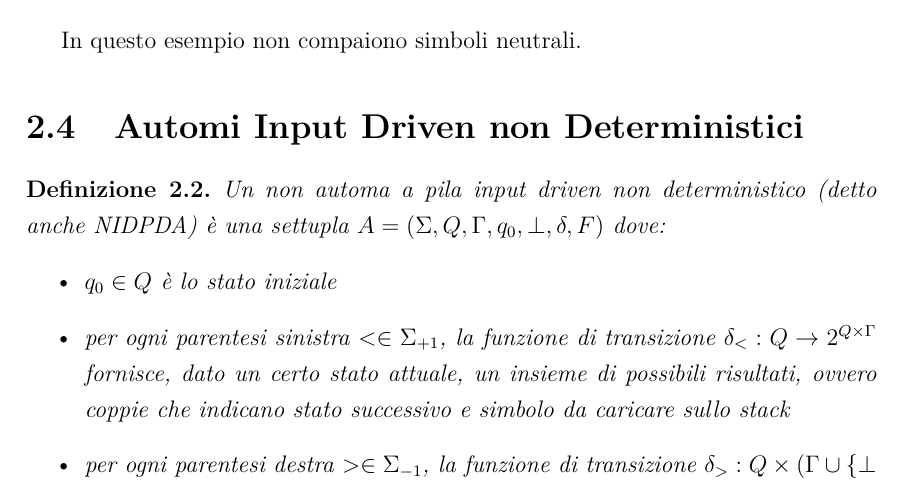
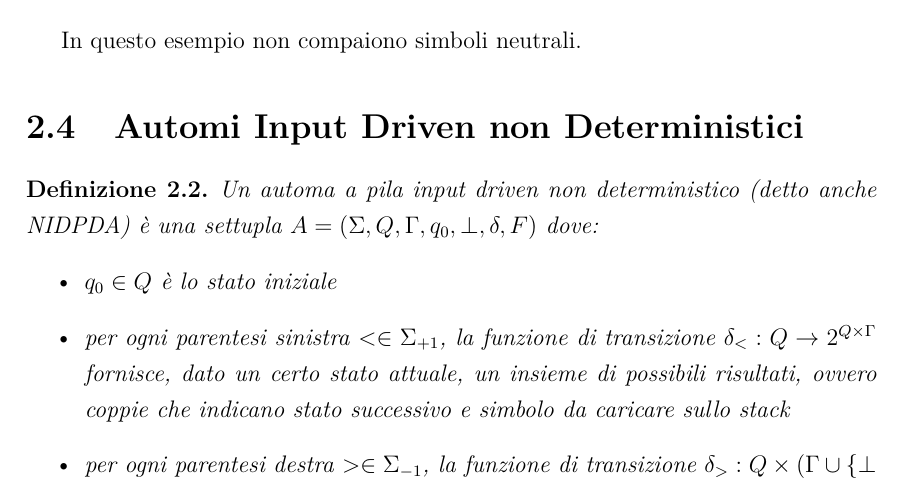
Before and after one commit to Casne99/IDPDA, a LaTeX document (elaborato/tesi.tex): part of page 7 of 14, cut so that both start at the same text. Compiled offline with pdfLaTeX.

Commit message:
Corretto altro typo

```diff
--- a/elaborato/tesi.tex
+++ b/elaborato/tesi.tex
@@ -149,7 +149,7 @@
     \section{Automi Input Driven non Deterministici}
 
     \begin{definition}
-        Un \textit{non automa a pila input driven non deterministico} (detto anche NIDPDA) è una settupla $A = (\Sigma, Q, \Gamma, q_0, \perp, \delta, F)$ dove:
+        Un \textit{automa a pila input driven non deterministico} (detto anche NIDPDA) è una settupla $A = (\Sigma, Q, \Gamma, q_0, \perp, \delta, F)$ dove:
         \begin{itemize}
             \item $q_{0} \in Q$ è lo stato iniziale
             \item per ogni parentesi sinistra $< \in \Sigma_{+1}$, la funzione di transizione $\delta_{<} : Q \rightarrow 2^{Q \times \Gamma}$ fornisce, dato un certo stato attuale, un insieme di possibili risultati, ovvero coppie che indicano stato successivo e simbolo da caricare sullo stack
```
